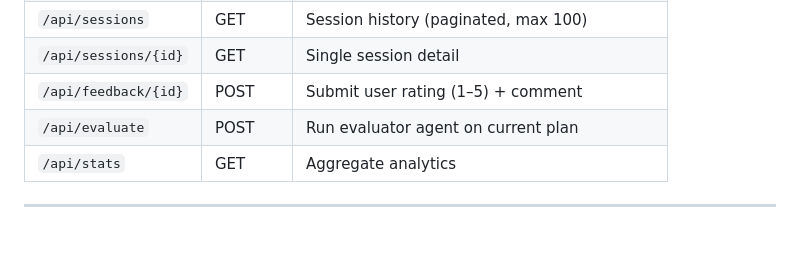
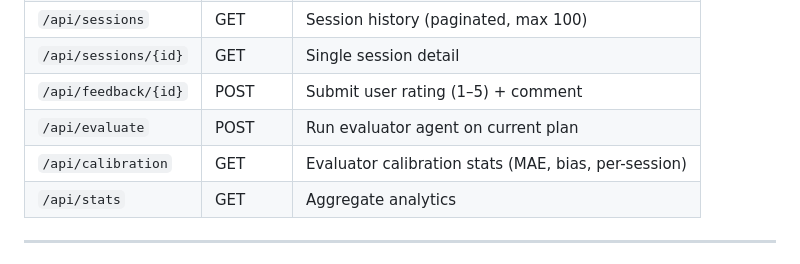
Before and after one commit to chideraanakua/agenticai, a Markdown page: README.md, the part around the change. Drawn GitHub-style.

Commit message:
docs: update README.md with calibration endpoint in API reference

```diff
--- a/README.md
+++ b/README.md
@@ -158,6 +158,7 @@ PYTHONPATH=. python tests/test_enforce_safety.py
 | `/api/sessions/{id}`  | GET    | Single session detail                                |
 | `/api/feedback/{id}`  | POST   | Submit user rating (1–5) + comment                  |
 | `/api/evaluate`       | POST   | Run evaluator agent on current plan                  |
+| `/api/calibration`    | GET    | Evaluator calibration stats (MAE, bias, per-session) |
 | `/api/stats`          | GET    | Aggregate analytics                                  |
 
 ---
```
